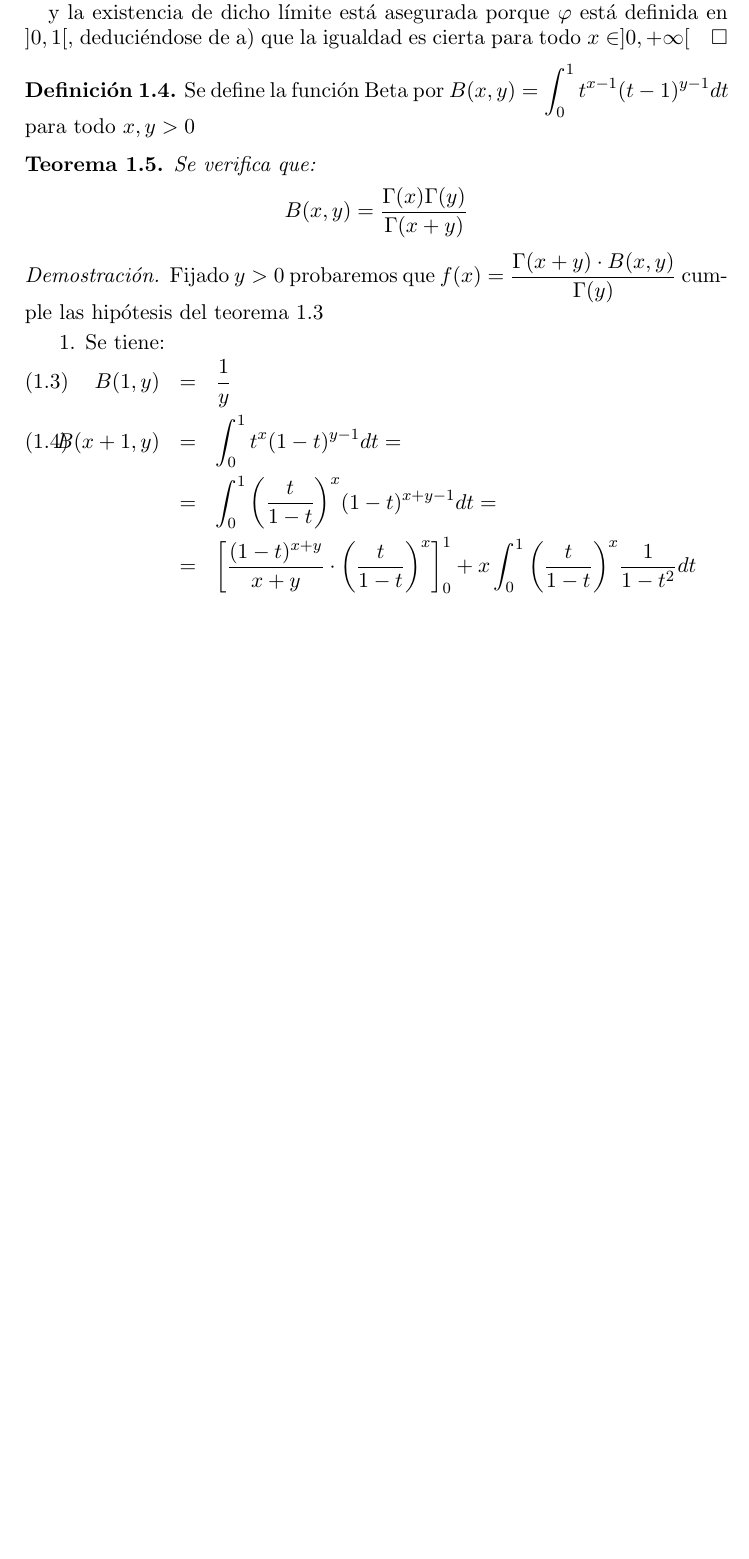
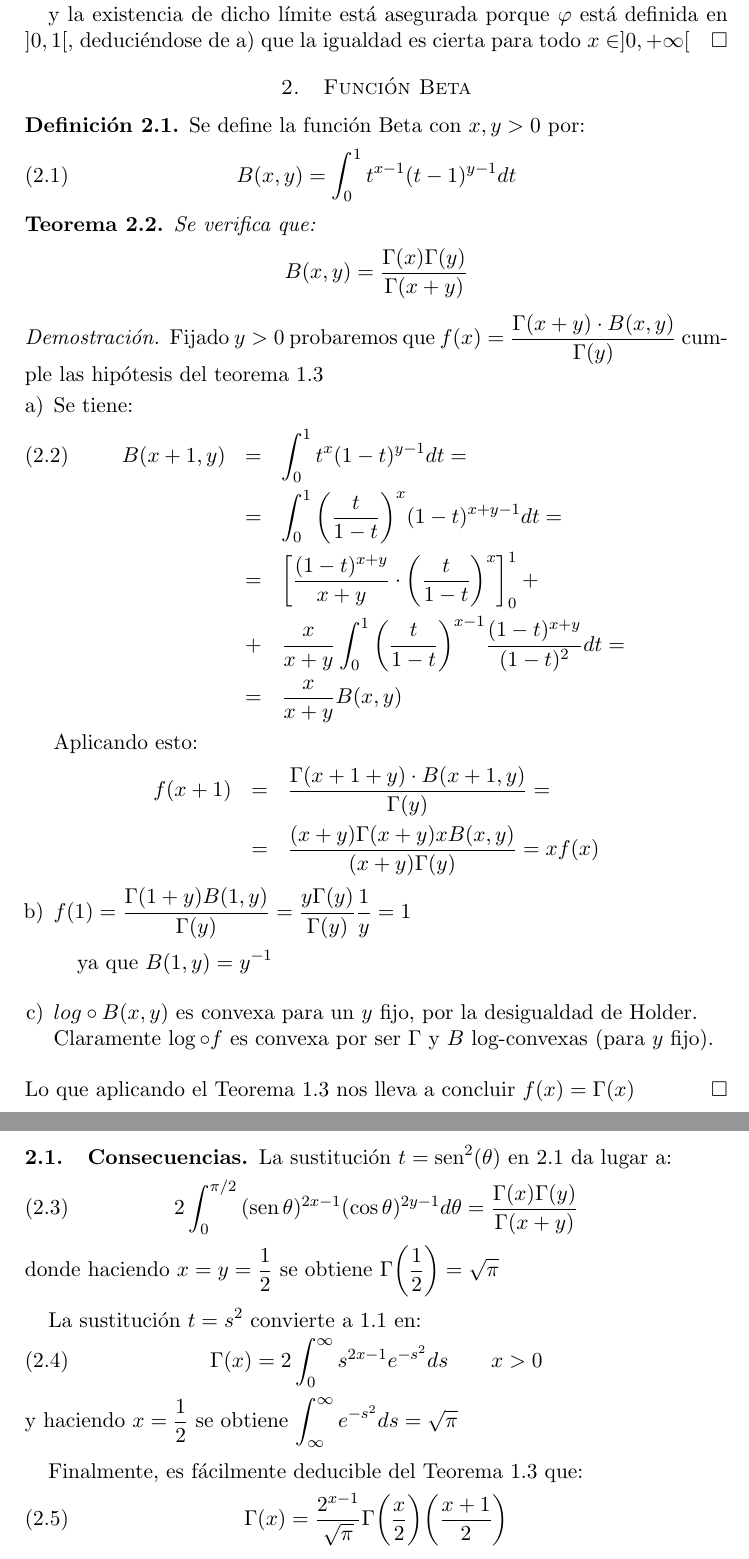
Before and after one commit to dgiim/funciones, a LaTeX paper (funciones.tex): part of page 3 of 3 before the commit and two parts of pages 3 and 4 of 5 after it, the two joined at a grey line, cut so that both start at the same text, the shorter picture padded with empty space. Compiled offline with pdfLaTeX.

Commit message:
Función beta acabada

```diff
--- a/funciones.tex
+++ b/funciones.tex
@@ -248,8 +252,14 @@
    de a) que la igualdad es cierta para todo $x\in]0,+\infty[$
   \end{proof}
 
+  \section{Función Beta}
+
   \begin{definition}
-   Se define la función Beta por $B(x,y) = \int_0^1 {t^{x-1}(t-1)^{y-1}dt}$ para todo $x,y>0$
+   Se define la función Beta con $x,y>0$ por:
+   \begin{equation}
+       B(x,y) = \int_0^1 {t^{x-1}(t-1)^{y-1}dt}
+       \label{beta}
+   \end{equation}
   \end{definition}
 
 
@@ -262,19 +272,53 @@
     Fijado $y>0$ probaremos que $f(x) = \frac{\Gamma(x+y)\cdot B(x,y)}{\Gamma(y)}$ cumple las hipótesis del
     teorema \ref{caracterizacion}
 
-    \begin{enumerate}
+    \begin{enumerate}[a)]
      \item Se tiene:
       \begin{eqnarray}
-       B(1,y) &=& \frac{1}{y}\\
        B(x+1,y) &=& \int_0^1{t^x (1-t)^{y-1}dt} =\\ 	\nonumber
 		&=& \int_0^1{\bigg(\frac{t}{1-t}\bigg)^x (1-t)^{x+y-1} dt} =\\	\nonumber
-		&=& \bigg[\frac{(1-t)^{x+y}}{x+y}\cdot \bigg(\frac{t}{1-t}\bigg)^x\bigg]_0^1 +
-		 x \int_0^1{ \bigg(\frac{t}{1-t}\bigg)^x \frac{1}{1-t^2}dt}\\		\nonumber
+		&=& \bigg[\frac{(1-t)^{x+y}}{x+y}\cdot \bigg(\frac{t}{1-t}\bigg)^x\bigg]_0^1 +\\\nonumber
+		&+& \frac{x}{x+y} \int_0^1{ \bigg(\frac{t}{1-t}\bigg)^{x-1} \frac{(1-t)^{x+y}}{(1-t)^2}dt}=\\		\nonumber
+		&=& \frac{x}{x+y}B(x,y)
       \end{eqnarray}
+      Aplicando esto:
+      \begin{eqnarray*}
+      f(x+1) &=& \frac{\Gamma(x+1+y)\cdot B(x+1,y)}{\Gamma(y)} = \\
+	     &=& \frac{(x+y)\Gamma(x+y)xB(x,y)}{(x+y)\Gamma(y)} = xf(x)
+      \end{eqnarray*}
+
+    \item $f(1) = \frac{\Gamma(1+y)B(1,y)}{\Gamma(y)} = \frac{y\Gamma(y)}{\Gamma(y)}\frac{1}{y} = 1$\\
+
+      ya que $B(1,y) = y^{-1}$\\
+
+    \item $log\circ B(x,y)$ es convexa para un $y$ fijo, por la desigualdad de Holder.\\
+      Claramente $\log \circ f$ es convexa por ser $\Gamma$ y $B$ log-convexas (para $y$ fijo).
 
     \end{enumerate}
+    \bigskip
+    Lo que aplicando el Teorema \ref{caracterizacion} nos lleva a concluir $f(x) = \Gamma(x)$
+   \end{proof}
 
-   \end{proof}
+  \subsection{Consecuencias}
+  La sustitución $t=\sen^2(\theta)$ en \ref{beta} da lugar a:
+  \begin{equation}
+   2\int_0^{\pi/2}{(\sen\theta)^{2x-1}(\cos\theta)^{2y-1}d\theta} = \frac{\Gamma(x)\Gamma(y)}{\Gamma(x+y)}
+  \end{equation}
+  donde haciendo $x=y=\frac{1}{2}$ se obtiene $\Gamma\bigg(\frac{1}{2}\bigg) = \sqrt{\pi}$\\
+
+  La sustitución $t=s^2$ convierte a \ref{gamma} en:
+  \begin{equation}
+   \Gamma(x) = 2\int_0^\infty s^{2x-1}e^{-s^2}ds \qquad x>0
+  \end{equation}
+  y haciendo $x=\frac{1}{2}$ se obtiene $\int_{\infty}^{\infty} e^{-s^2}ds = \sqrt{\pi}$\\
+
+  Finalmente, es fácilmente deducible del Teorema \ref{caracterizacion} que:
+  \begin{equation}
+   \Gamma(x)= \frac{2^{x-1}}{\sqrt{\pi}}\Gamma\bigg(\frac{x}{2}\bigg)\bigg(\frac{x+1}{2}\bigg)
+  \end{equation}
+
+
+
 
 
   %% Bibliography
```
Also changed, not shown: funciones.tex (12 more changed lines).
